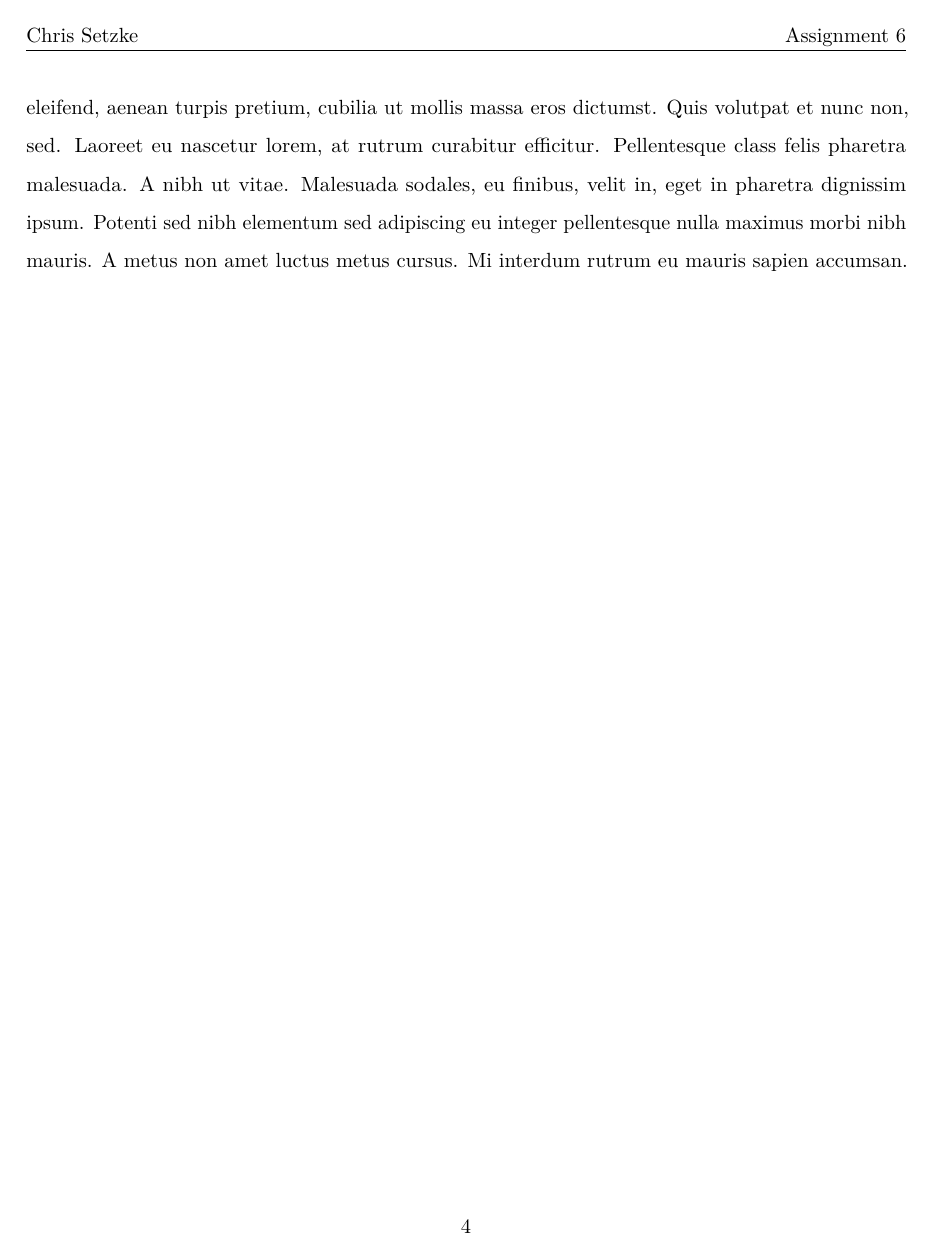
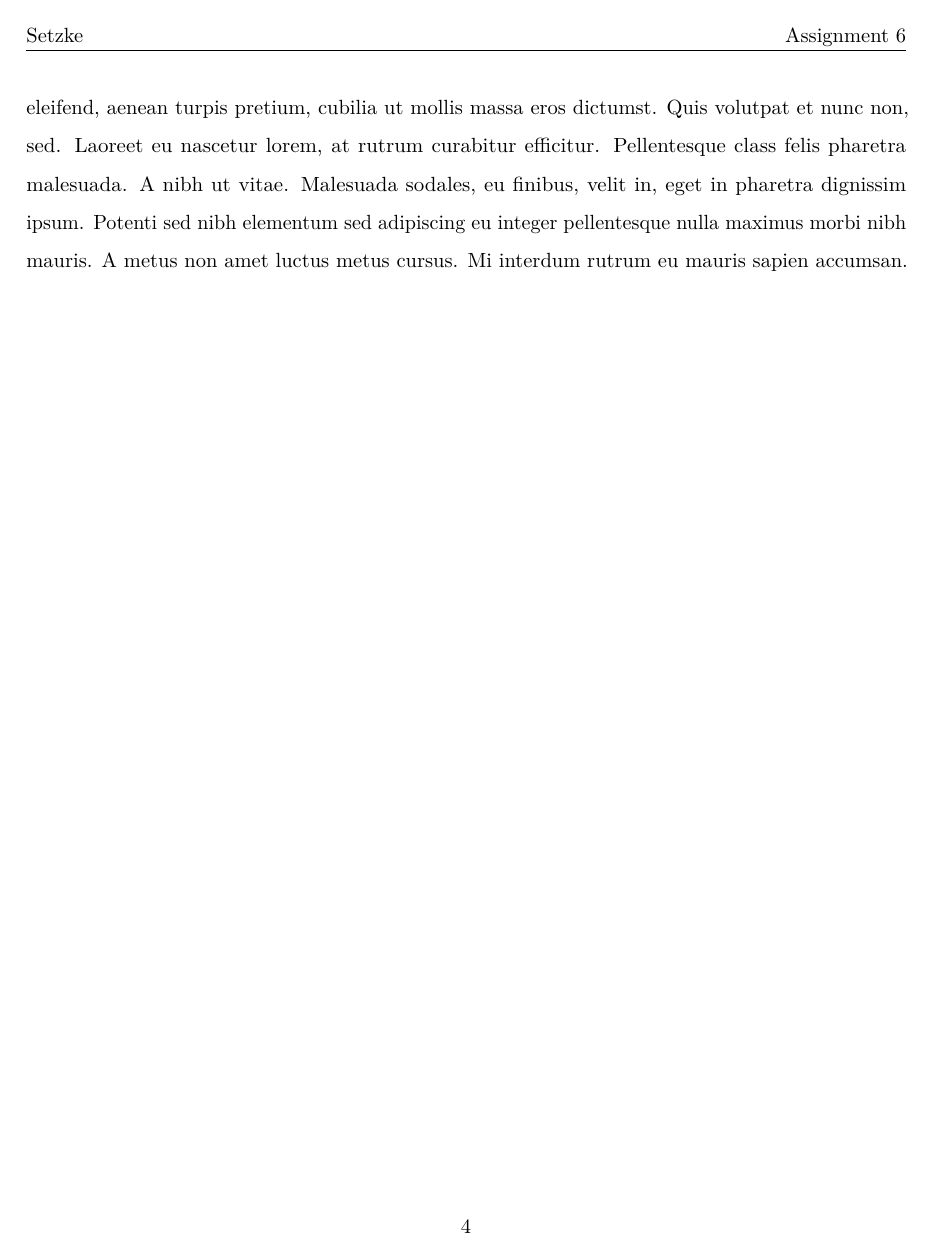
Before and after one commit to csetzke6/Assignment-6, an R Markdown document (assignment_6_report.Rmd): page 5 of 16. Rendered offline with R 4.5, knitr and Pandoc, then LaTeX, with nearby package versions.

Commit message:
Updated pdf

```diff
--- a/assignment_6_report.Rmd
+++ b/assignment_6_report.Rmd
@@ -21,7 +21,7 @@ toc-depth: 2
 header-includes:
 - \usepackage{fancyhdr}
 - \pagestyle{fancy}
-- \fancyhead[LO,LE]{Chris Setzke}
+- \fancyhead[LO,LE]{Setzke}
 - \fancyhead[RO,RE]{Assignment 6}
 
 ---
```
Also changed, not shown: assignment_6_report.pdf (added).
